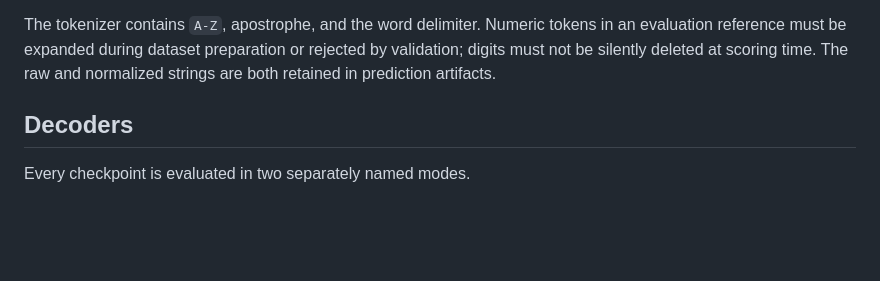
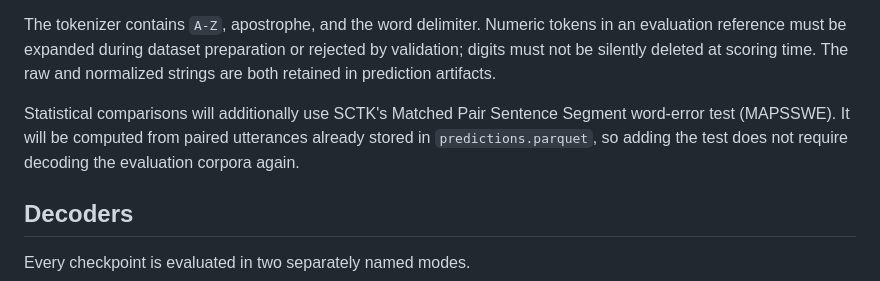
Before and after one commit to khaous-noureddine/Speech-Accent-Analysis, a Markdown page: docs/evaluation-doc.md, the part around the change. GitHub-like rendering; blank space fills up the shorter version.

Commit message:
docs(eval): track SCTK matched-pair testing

```diff
--- a/docs/evaluation-doc.md
+++ b/docs/evaluation-doc.md
@@ -83,6 +83,11 @@ The tokenizer contains `A-Z`, apostrophe, and the word delimiter. Numeric
 tokens in an evaluation reference must be expanded during dataset preparation
 or rejected by validation; digits must not be silently deleted at scoring time.
 The raw and normalized strings are both retained in prediction artifacts.
+
+Statistical comparisons will additionally use SCTK's Matched Pair Sentence
+Segment word-error test (MAPSSWE). It will be computed from paired utterances
+already stored in `predictions.parquet`, so adding the test does not require
+decoding the evaluation corpora again.
 
 ## Decoders
 
```
Also changed, not shown: docs/RESUBMISSION_TRACKER.md (+3 -0 lines).
